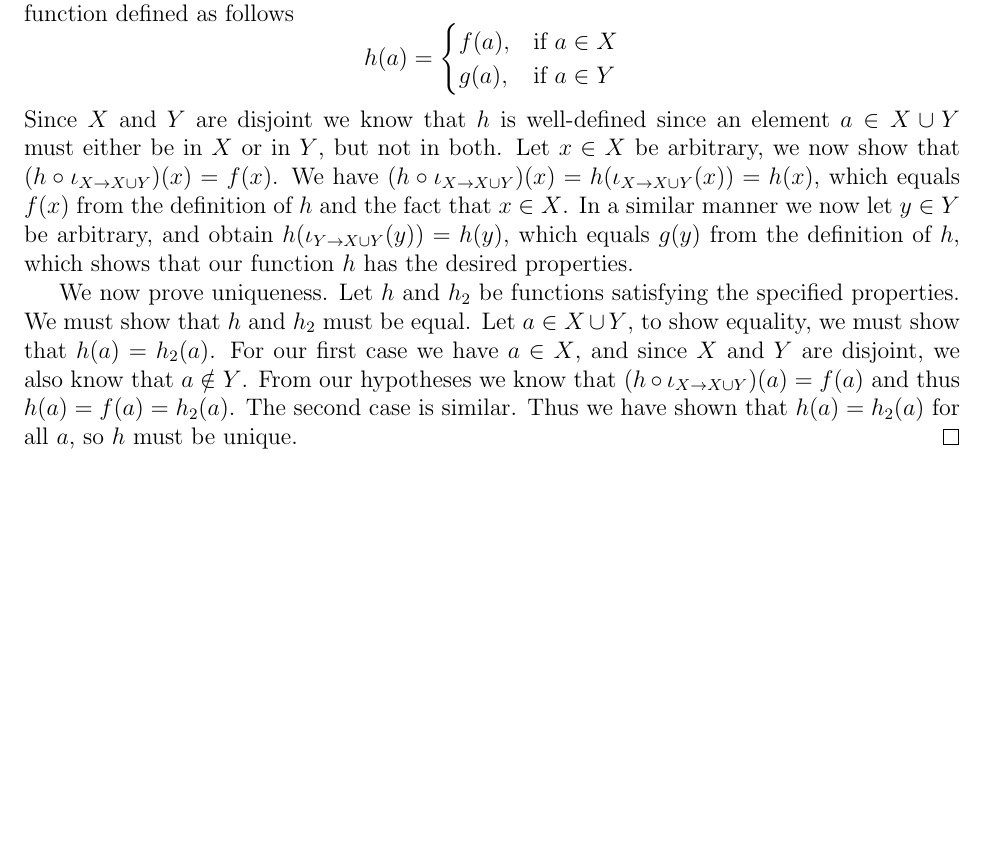
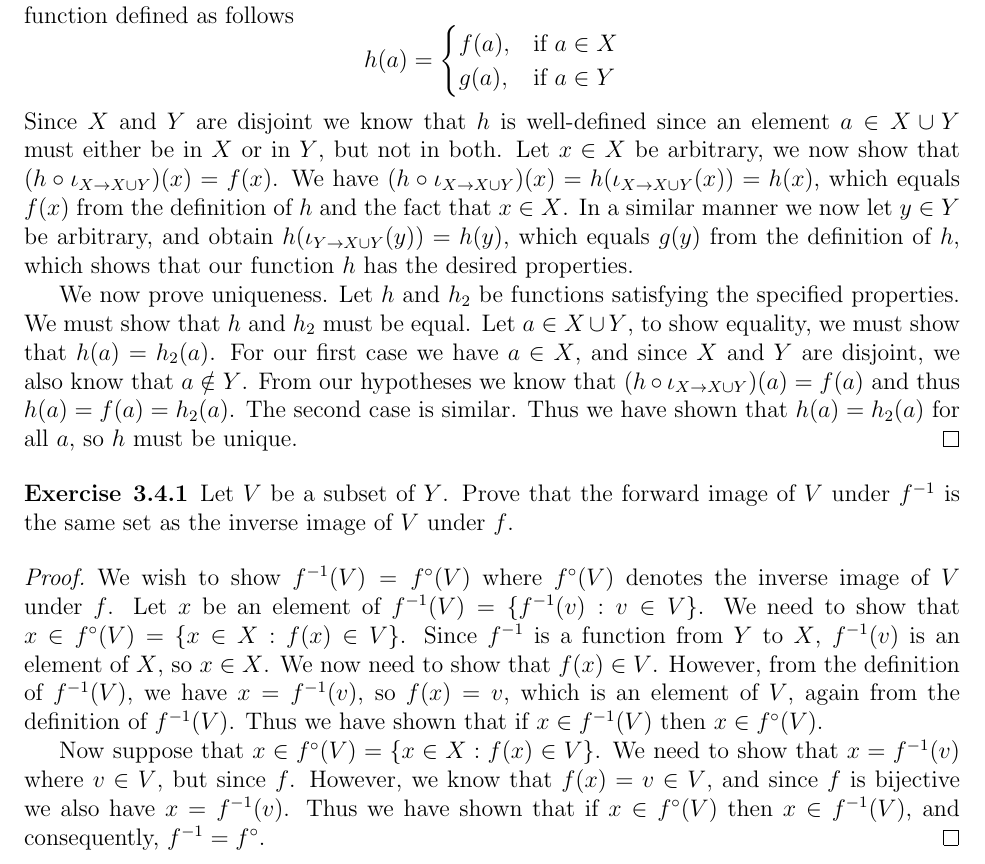
Before and after one commit to OwenGraves/TaoAnalysis, a LaTeX document (chapter3/chapter3.tex): part of page 7 of 7, cut so that both start at the same text, the shorter picture padded with empty space. Compiled offline with pdfLaTeX.

Commit message:
added exercise 3.4.1

```diff
--- a/chapter3/chapter3.tex
+++ b/chapter3/chapter3.tex
@@ -462,6 +462,22 @@
 	Thus we have shown that $ h(a) = h_{2}(a) $ for all $ a $, so $ h $ must be unique.
 \end{proof}
 
+\begin{exercise}{3.4.1}
+	Let $ V $ be a subset of $ Y $.
+	Prove that the forward image of $ V $ under $ f^{-1} $ is the same set as the inverse image of $ V $ under $ f $.
+\end{exercise}
+\begin{proof}
+	We wish to show $ f^{-1}(V) = f^{\circ}(V) $ where $ f^{\circ}(V) $ denotes the inverse image of $ V $ under $ f $.
+	Let $ x $ be an element of $ f^{-1}(V) = \{ f^{-1}(v) : v \in V \} $.
+	We need to show that $ x \in f^{\circ}(V) = \{ x \in X : f(x) \in V \} $.
+	Since $ f^{-1} $ is a function from $ Y $ to $ X $, $ f^{-1}(v) $ is an element of $ X $, so $ x \in X $.
+	We now need to show that $ f(x) \in V $.
+	However, from the definition of $ f^{-1}(V) $, we have $ x = f^{-1}(v) $, so $ f(x) = v $, which is an element of $ V $, again from the definition of $ f^{-1}(V) $.
+	Thus we have shown that if $ x \in f^{-1}(V) $ then $ x \in f^{\circ}(V) $.
 
-
+	Now suppose that $ x \in f^{\circ}(V) = \{ x \in X : f(x) \in V \} $.
+	We need to show that $ x = f^{-1}(v) $ where $ v \in V $, but since $ f $.
+	However, we know that $ f(x) = v \in V $, and since $ f $ is bijective we also have $ x = f^{-1}(v) $.
+	Thus we have shown that if $ x \in f^{\circ}(V) $ then $ x \in f^{-1}(V) $, and consequently, $ f^{-1} = f^{\circ} $.
+\end{proof}
 \end{document}
```
